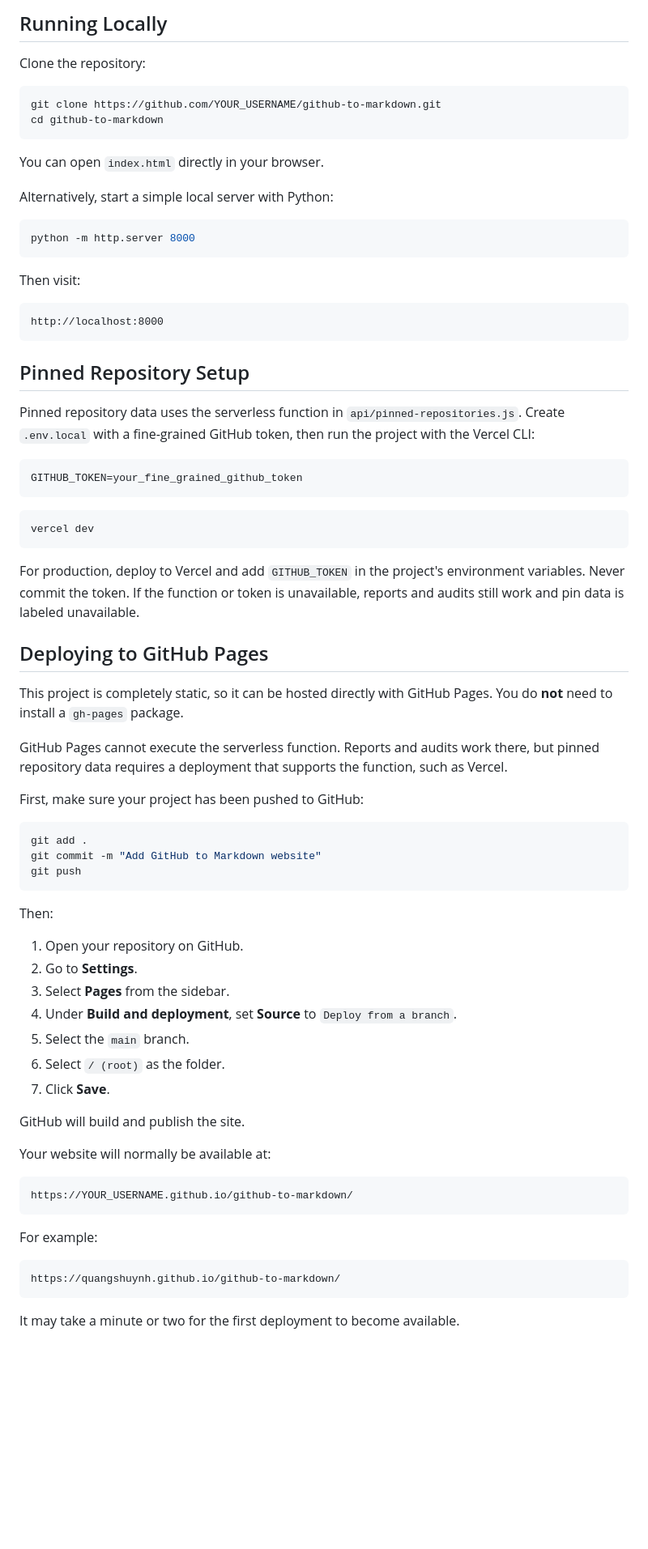
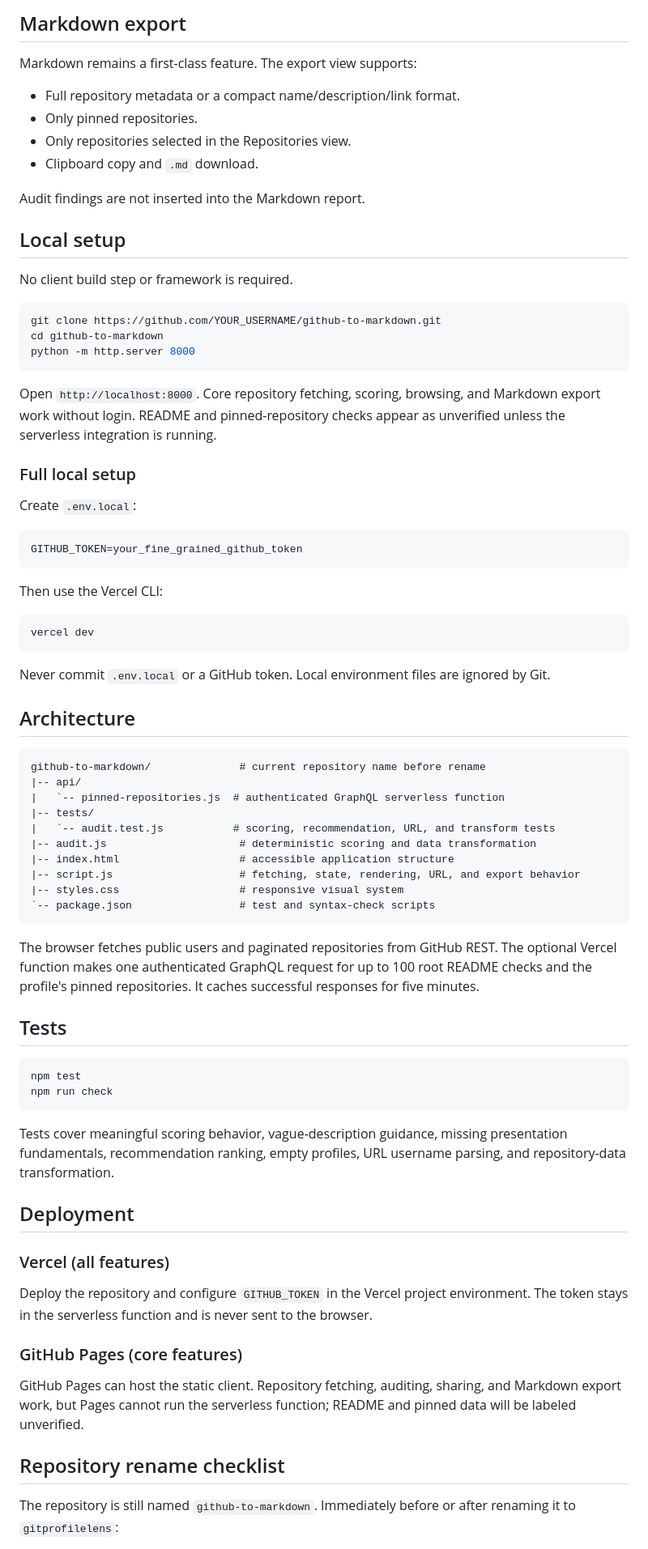
Before and after one commit to quangshuynh/github-to-markdown, a Markdown page: README.md, the part around the change printed below. Shown: that part at 81% size. Drawn GitHub-style; blank space fills up the shorter version.

````diff
--- a/README.md
+++ b/README.md
@@ -73,78 +46,80 @@ public repositories: 2
 
-## Running Locally
+## Markdown export
 
-Clone the repository:
+Markdown remains a first-class feature. The export view supports:
+
+- Full repository metadata or a compact name/description/link format.
+- Only pinned repositories.
+- Only repositories selected in the Repositories view.
+- Clipboard copy and `.md` download.
+
+Audit findings are not inserted into the Markdown report.
+
+## Local setup
+
+No client build step or framework is required.
 
 ```bash
 git clone https://github.com/YOUR_USERNAME/github-to-markdown.git
 cd github-to-markdown
-```
-
-You can open `index.html` directly in your browser.
-
-Alternatively, start a simple local server with Python:
-
-```bash
 python -m http.server 8000
 ```
 
-Then visit:
+Open `http://localhost:8000`. Core repository fetching, scoring, browsing, and Markdown export work without login. README and pinned-repository checks appear as unverified unless the serverless integration is running.
 
-```text
-http://localhost:8000
-```
+### Full local setup
 
-## Pinned Repository Setup
-
-Pinned repository data uses the serverless function in `api/pinned-repositories.js`. Create `.env.local` with a fine-grained GitHub token, then run the project with the Vercel CLI:
+Create `.env.local`:
 
 ```text
 GITHUB_TOKEN=your_fine_grained_github_token
 ```
 
+Then use the Vercel CLI:
+
 ```bash
 vercel dev
 ```
 
-For production, deploy to Vercel and add `GITHUB_TOKEN` in the project's environment variables. Never commit the token. If the function or token is unavailable, reports and audits still work and pin data is labeled unavailable.
+Never commit `.env.local` or a GitHub token. Local environment files are ignored by Git.
 
-## Deploying to GitHub Pages
+## Architecture
 
-This project is completely static, so it can be hosted directly with GitHub Pages. You do **not** need to install a `gh-pages` package.
+```text
+github-to-markdown/              # current repository name before rename
+|-- api/
+|   `-- pinned-repositories.js  # authenticated GraphQL serverless function
+|-- tests/
+|   `-- audit.test.js           # scoring, recommendation, URL, and transform tests
+|-- audit.js                     # deterministic scoring and data transformation
+|-- index.html                   # accessible application structure
+|-- script.js                    # fetching, state, rendering, URL, and export behavior
+|-- styles.css                   # responsive visual system
+`-- package.json                 # test and syntax-check scripts
+```
 
-GitHub Pages cannot execute the serverless function. Reports and audits work there, but pinned repository data requires a deployment that supports the function, such as Vercel.
+The browser fetches public users and paginated repositories from GitHub REST. The optional Vercel function makes one authenticated GraphQL request for up to 100 root README checks and the profile's pinned repositories. It caches successful responses for five minutes.
 
-First, make sure your project has been pushed to GitHub:
+## Tests
 
 ```bash
-git add .
-git commit -m "Add GitHub to Markdown website"
-git push
+npm test
+npm run check
 ```
 
-Then:
+Tests cover meaningful scoring behavior, vague-description guidance, missing presentation fundamentals, recommendation ranking, empty profiles, URL username parsing, and repository-data transformation.
 
-1. Open your repository on GitHub.
-2. Go to **Settings**.
-3. Select **Pages** from the sidebar.
-4. Under **Build and deployment**, set **Source** to `Deploy from a branch`.
-5. Select the `main` branch.
-6. Select `/ (root)` as the folder.
-7. Click **Save**.
+## Deployment
 
-GitHub will build and publish the site.
+### Vercel (all features)
 
-Your website will normally be available at:
+Deploy the repository and configure `GITHUB_TOKEN` in the Vercel project environment. The token stays in the serverless function and is never sent to the browser.
 
-```text
-https://YOUR_USERNAME.github.io/github-to-markdown/
-```
+### GitHub Pages (core features)
 
-For example:
+GitHub Pages can host the static client. Repository fetching, auditing, sharing, and Markdown export work, but Pages cannot run the serverless function; README and pinned data will be labeled unverified.
 
-```text
-https://quangshuynh.github.io/github-to-markdown/
-```
+## Repository rename checklist
 
-It may take a minute or two for the first deployment to become available.
+The repository is still named `github-to-markdown`. Immediately before or after renaming it to `gitprofilelens`:
 
````
Also changed, not shown: other parts of README.md (+53 -93 lines), docs/screenshot.png (added), 8 other files.
